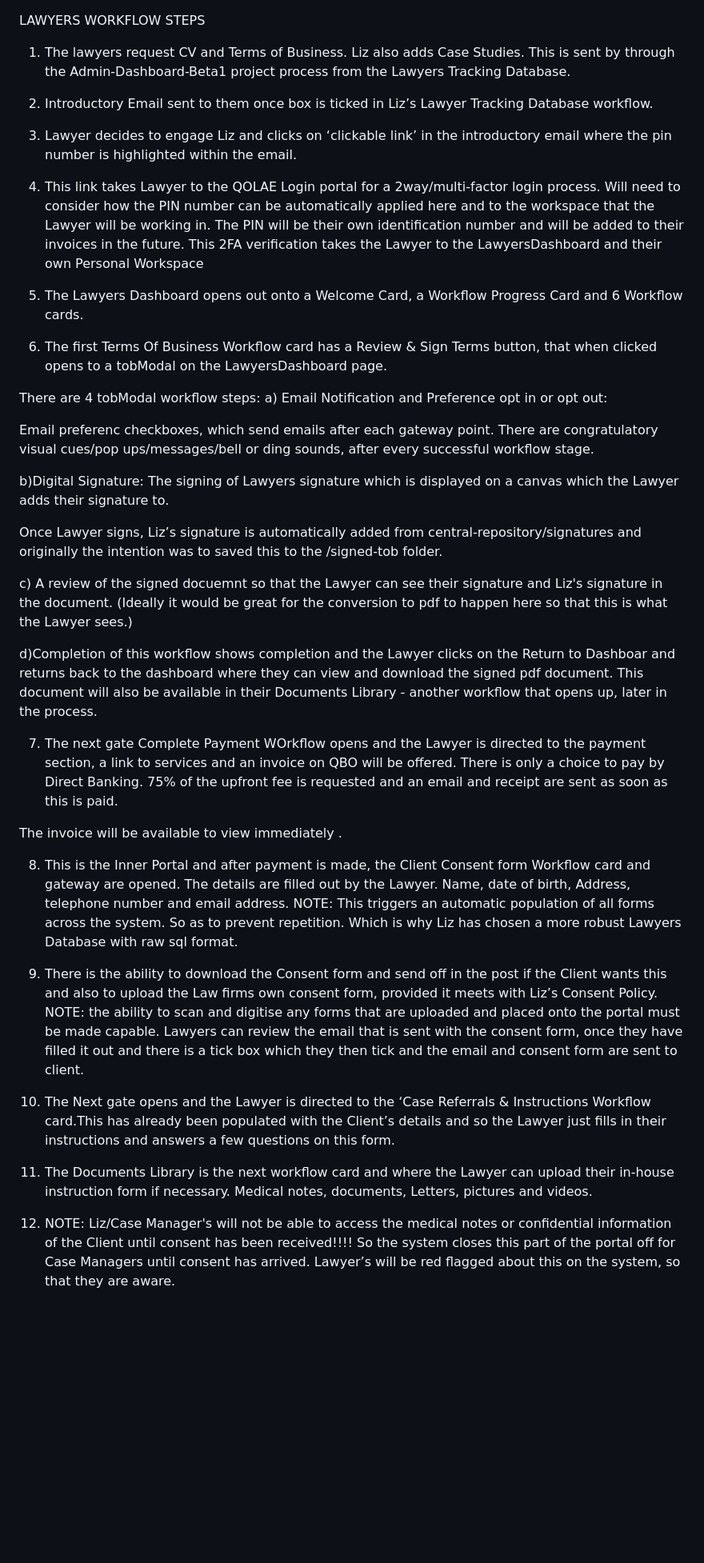
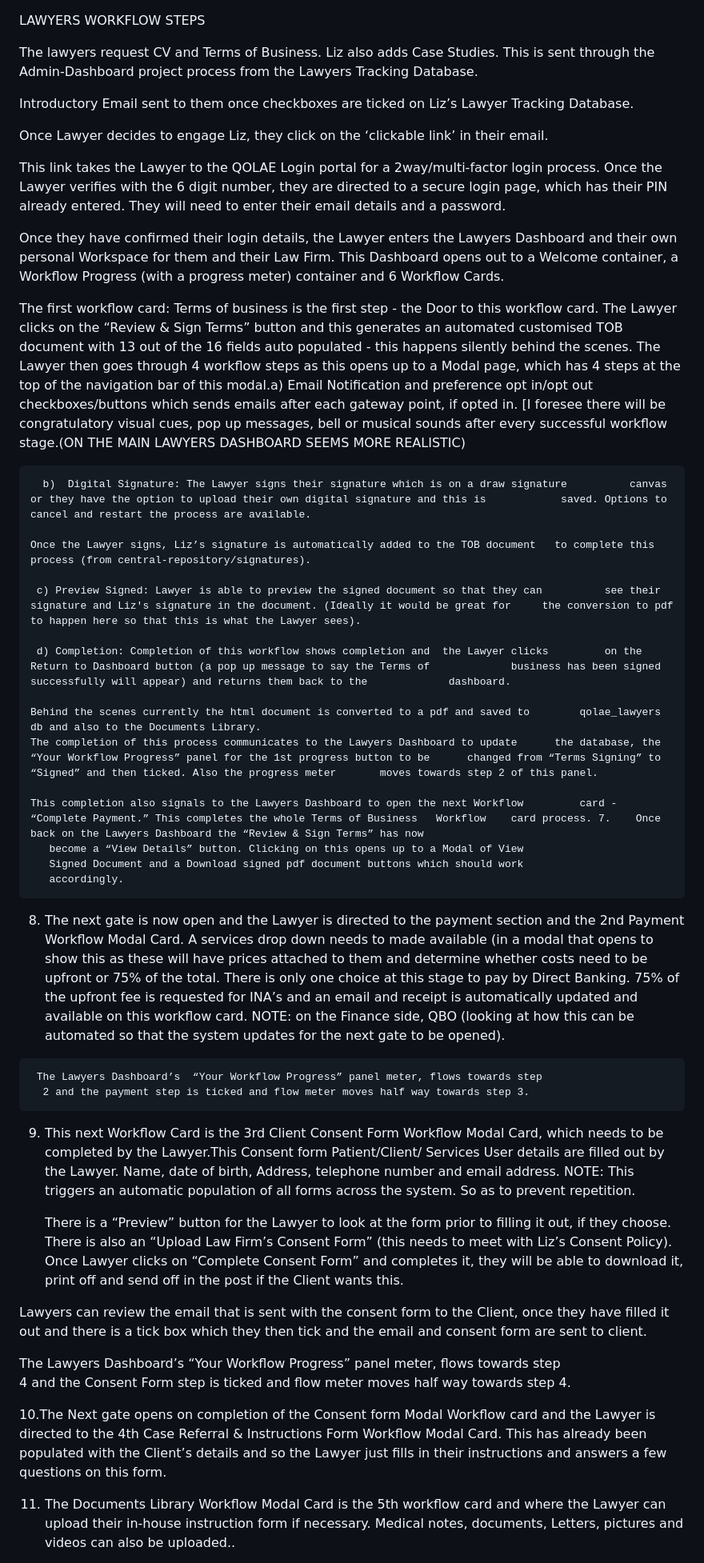
Before and after one commit to lizschuk25/QOLAE-Online-Portal, a Markdown page: QOLAE Documentation & Trackers/LawyersWorkflow.md, the part around the change printed below. Shown: that part at 80% size. Drawn GitHub-style; blank space fills up the shorter version.

Commit message:
Updated QOLAE Documentation & Trackers/LawyersWorkflow.md         modified:   QOLAE-API-Dashboard (new commits)         modified:   QOLAE-Lawyers-Dashboard

```diff
--- a/QOLAE Documentation & Trackers/LawyersWorkflow.md
+++ b/QOLAE Documentation & Trackers/LawyersWorkflow.md
@@ -1,45 +1,63 @@
 LAWYERS WORKFLOW STEPS
 
+The lawyers request CV and  Terms of Business. Liz also adds Case Studies. This is sent through the Admin-Dashboard project process from the Lawyers Tracking Database.
 
-1.	The lawyers request CV and  Terms of Business. Liz also adds Case Studies. This is sent by through the Admin-Dashboard-Beta1 project process from the Lawyers Tracking Database.
+Introductory Email sent to them once checkboxes are ticked on Liz’s Lawyer Tracking Database.
 
-2. 	Introductory Email sent to them once box is ticked in Liz’s Lawyer Tracking Database workflow.
+Once Lawyer decides to engage Liz, they click on the ‘clickable link’ in their email.
 
-3. 	Lawyer decides to engage Liz and clicks on ‘clickable link’ in the introductory email where the pin number is highlighted within the email.
+This link takes the Lawyer to the QOLAE Login portal for a 2way/multi-factor login process. Once the Lawyer verifies with the 6 digit number, they are directed to a secure login page, which has their PIN already entered. They will need to enter their email details and a password.
 
-4. 	This link takes Lawyer to the QOLAE Login portal for a 2way/multi-factor login 	process. Will need to consider how the PIN number can be automatically applied 	here and to the workspace that the Lawyer will be working in. The PIN will be their own identification number and will be added to their invoices in the future. This 2FA verification takes the Lawyer to the LawyersDashboard and their own Personal Workspace
+Once they have confirmed their login details, the Lawyer enters the Lawyers Dashboard and their own personal Workspace for them and their Law Firm. This Dashboard opens out to a Welcome container, a Workflow Progress (with a progress meter) container and 6 Workflow Cards.
 
-5. The Lawyers Dashboard opens out onto a Welcome Card, a Workflow Progress Card and 6 Workflow cards.
+The first workflow card: Terms of business is the first step - the Door to this workflow card. The Lawyer clicks on the “Review & Sign Terms” button and this generates an automated customised TOB document with 13 out of the 16 fields auto populated - this happens silently behind the scenes. The Lawyer then goes through 4 workflow steps as this opens up to a Modal page,  which has 4 steps at the top of the navigation bar of this modal.a) Email Notification and preference opt in/opt out checkboxes/buttons which sends emails after each gateway point, if opted in. [I foresee there will be congratulatory visual cues, pop up messages, bell or musical sounds after every successful workflow stage.(ON THE MAIN LAWYERS DASHBOARD SEEMS MORE REALISTIC)
 
-6. 	The first Terms Of Business Workflow card has a Review & Sign Terms button, that when clicked opens to a tobModal on the LawyersDashboard page.
+      b)  Digital Signature: The Lawyer signs their signature which is on a draw signature 			canvas or they have the option to upload their own digital signature and this is 			saved. Options to cancel and restart the process are available.
 
-There are 4 tobModal workflow steps:
-a) Email Notification and Preference opt in or opt out:
+	Once the Lawyer signs, Liz’s signature is automatically added to the TOB document  	to complete this process (from central-repository/signatures).
 
-Email preferenc checkboxes,  which send emails after each gateway point. There are congratulatory visual cues/pop ups/messages/bell or ding sounds, after every successful workflow stage.
+     c)	Preview Signed: Lawyer is able to preview the signed document so that they can 			see their signature and Liz's signature in the document. (Ideally it would be great for 	the conversion to pdf to happen here so that this is what the Lawyer sees).
+
+     d)	Completion: Completion of this workflow shows completion and  the Lawyer clicks 		on the Return to Dashboard button (a pop up message to say the Terms of 			business has been signed successfully will appear) and returns them back to the 			dashboard.
+
+	Behind the scenes currently the html document is converted to a pdf and saved to 		qolae_lawyers db and also to the Documents Library.
+	The completion of this process communicates to the Lawyers Dashboard to update 		the database, the “Your Workflow Progress” panel for the 1st progress button to be 		changed from “Terms Signing” to “Signed” and then ticked. Also the progress meter 		moves towards step 2 of this panel.
+
+	This completion also signals to the Lawyers Dashboard to open the next Workflow 		card - “Complete Payment.” This completes the whole Terms of Business 	Workflow 	card process. 7.    Once back on the Lawyers Dashboard the “Review & Sign Terms” has now
+       become a “View Details” button. Clicking on this opens up to a Modal of View
+       Signed Document and a Download signed pdf document buttons which should work
+       accordingly.
+
+8.    The next gate is now open and the Lawyer is directed to the payment section and the
+       2nd Payment Workflow Modal Card. A services drop down needs to made available
+       (in a modal that opens to show this as these will have prices attached to them
+       and determine whether costs need to be upfront or 75% of the total. There is
+       only one choice at this stage to pay by Direct Banking. 75% of the upfront
+       fee is requested for INA’s and an email and receipt is automatically updated
+       and available on this workflow card. NOTE: on the Finance side, QBO (looking
+       at how this can be automated so that the system updates for the next gate to be
+       opened).
+
+     The Lawyers Dashboard’s  “Your Workflow Progress” panel meter, flows towards step
+      2 and the payment step is ticked and flow meter moves half way towards step 3.
 
 
-b)Digital Signature: The signing of Lawyers signature which is displayed on a canvas which the Lawyer adds their signature to.
+9.   This next Workflow Card is the 3rd Client Consent Form Workflow Modal Card,
+      which needs to be completed by the Lawyer.This Consent form Patient/Client/
+      Services User details are filled out by the Lawyer. Name, date of birth, Address,
+      telephone number and email address. NOTE: This triggers an automatic population
+     of all forms across the system. So as to prevent repetition.
 
-Once Lawyer signs, Liz’s signature is automatically added from central-repository/signatures and originally the intention was to saved this to the  /signed-tob folder.
+     There is a “Preview” button for the Lawyer to look at the form prior to filling it out, if they     choose. There is also an “Upload Law Firm’s Consent Form” (this needs to meet with Liz’s Consent Policy). Once Lawyer clicks on “Complete Consent Form” and completes it, they will be able to download it, print off and send off in the post if the Client wants this.
 
-c) A review of the signed docuemnt so that the Lawyer can see their signature and Liz's signature in the document. (Ideally it would be great for the conversion to pdf to happen here so that this is what the Lawyer sees.)
+Lawyers can review the email that is sent with the consent form to the Client, once they have filled it out and there is a tick box which they then tick and the email and consent form are sent to client.
 
-d)Completion of this workflow shows completion and  the Lawyer clicks on the Return to Dashboar and returns back to the dashboard where they can view and download the signed pdf document. This document will also be available in their Documents Library - another workflow that opens up, later in the process.
-
-7. 	The next gate Complete Payment WOrkflow opens and the Lawyer is directed to the payment section, a link to services and an invoice on QBO will be offered. There is only a choice to pay by Direct Banking. 75% of the upfront fee is requested and an email and receipt are sent as soon as this is paid.
-
-The invoice will be available to view immediately .
-
-8. 	This is the Inner Portal and after payment is made, the Client Consent form Workflow card and gateway are opened. The details are filled out by the Lawyer. Name, date of birth, Address, telephone number and email address. NOTE: This triggers an automatic population of all forms across the system. So as to prevent repetition. Which is why Liz has chosen a more robust Lawyers Database with raw sql format.
-
-9. There is the ability to download the Consent form and send off in the post if the Client wants this and also to upload the Law firms own consent form, provided it meets with Liz’s Consent Policy. NOTE: the ability to scan and digitise any forms that are uploaded and placed onto the portal must be made capable. Lawyers can review the email that is sent with the consent form, once they have filled it out and there is a tick box which they then tick and the email and consent form are sent to client.
+The Lawyers Dashboard’s  “Your Workflow Progress” panel meter, flows towards step
+ 4 and the Consent Form step is ticked and flow meter moves half way towards step 4.
 
 
-10. The Next gate opens and the Lawyer is directed to the ‘Case Referrals & Instructions Workflow card.This has already been populated with the Client’s details and so the Lawyer just fills in their instructions and answers a few questions on this form.
+10.The Next gate opens on completion of the Consent form Modal Workflow card  and the Lawyer is directed to the 4th Case Referral & Instructions Form Workflow Modal Card. This has already been populated with the Client’s details and so the Lawyer just fills in their instructions and answers a few questions on this form.
 
-11. The Documents Library is the next workflow card and where the Lawyer can upload their in-house instruction form if necessary. Medical notes, documents, Letters, pictures and videos.
 
-12. NOTE: Liz/Case Manager's will not be able to access the medical notes or confidential information of the Client until consent has been received!!!! So the system closes this part of the
-portal off for Case Managers until consent has arrived. Lawyer’s will be red flagged about this on the system, so that they are aware.
+11. The Documents Library Workflow Modal Card is the 5th workflow card and where the Lawyer can upload their in-house instruction form if necessary. Medical notes, documents, Letters, pictures and videos can also be uploaded..
 
```
Also changed, not shown: other parts of QOLAE Documentation & Trackers/LawyersWorkflow.md (+10 -8 lines).
